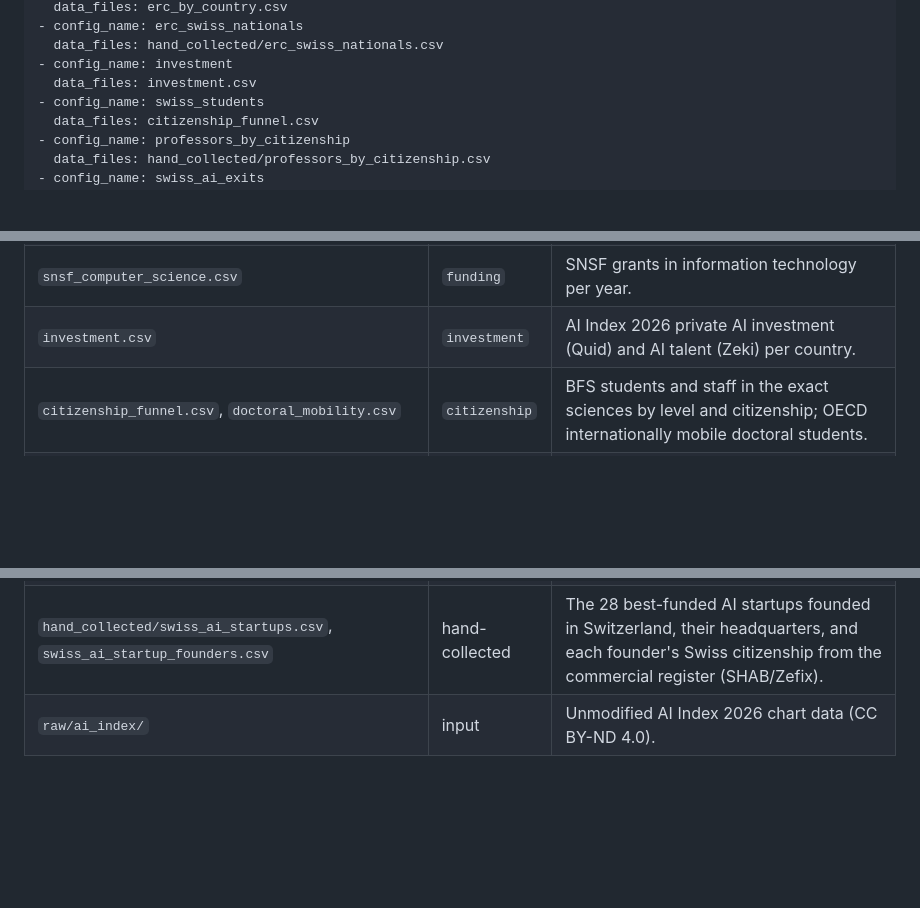
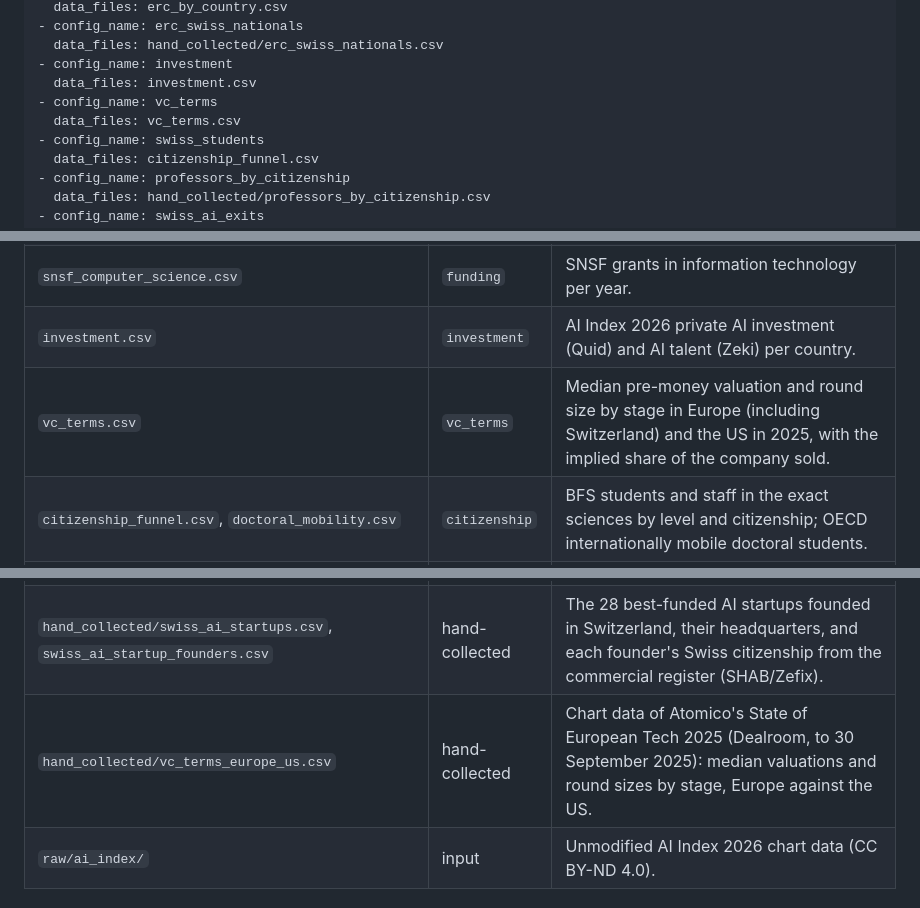
Before and after one commit to JoelNiklaus/swiss-ai-research, a Markdown page: data/README.md, 3 parts joined by grey strips. Rendered like a GitHub page; blank space fills up the shorter version.

```diff
--- a/data/README.md
+++ b/data/README.md
@@ -32,6 +32,8 @@ configs:
   data_files: hand_collected/erc_swiss_nationals.csv
 - config_name: investment
   data_files: investment.csv
+- config_name: vc_terms
+  data_files: vc_terms.csv
 - config_name: swiss_students
   data_files: citizenship_funnel.csv
 - config_name: professors_by_citizenship
@@ -66,6 +68,7 @@ Data behind the blog post "Switzerland Does Top AI Research, but Too Little of I
 | `erc_by_country.csv` | `funding` | ERC Starting, Consolidator, Advanced and Synergy Grants by host country and call year from CORDIS. |
 | `snsf_computer_science.csv` | `funding` | SNSF grants in information technology per year. |
 | `investment.csv` | `investment` | AI Index 2026 private AI investment (Quid) and AI talent (Zeki) per country. |
+| `vc_terms.csv` | `vc_terms` | Median pre-money valuation and round size by stage in Europe (including Switzerland) and the US in 2025, with the implied share of the company sold. |
 | `citizenship_funnel.csv`, `doctoral_mobility.csv` | `citizenship` | BFS students and staff in the exact sciences by level and citizenship; OECD internationally mobile doctoral students. |
 | `university_ventures_2025.csv`, `venture_kick_by_institution.csv` | `spinoffs` | ETH and EPFL 2025 venture figures and Venture Kick counts by institution. |
 | `hand_collected/erc_swiss_nationals.csv` | hand-collected | Swiss-national vs Swiss-hosted ERC grantees per call, read from the ERC per-call statistics (2013-2020, 2025). |
@@ -73,6 +76,7 @@ Data behind the blog post "Switzerland Does Top AI Research, but Too Little of I
 | `hand_collected/professors_by_citizenship.csv` | hand-collected | Professors by citizenship at ETH Zurich, EPFL and all Swiss universities (BFS Basistabellen, 2010 and 2025). |
 | `hand_collected/swiss_ai_exits.csv` | hand-collected | 49 acquisitions, asset deals and mergers of Swiss AI startups 2010-2026 with acquirer country; 9 rows are flagged borderline in `notes`. |
 | `hand_collected/swiss_ai_startups.csv`, `swiss_ai_startup_founders.csv` | hand-collected | The 28 best-funded AI startups founded in Switzerland, their headquarters, and each founder's Swiss citizenship from the commercial register (SHAB/Zefix). |
+| `hand_collected/vc_terms_europe_us.csv` | hand-collected | Chart data of Atomico's State of European Tech 2025 (Dealroom, to 30 September 2025): median valuations and round sizes by stage, Europe against the US. |
 | `raw/ai_index/` | input | Unmodified AI Index 2026 chart data (CC BY-ND 4.0). |
 
 ## Licenses and sources
```
Also changed, not shown: README.md (+1 -0 lines), blog/swiss-ai-research.md (+30 -21 lines), blog/figures/vc_terms.png (added), 6 other files.
